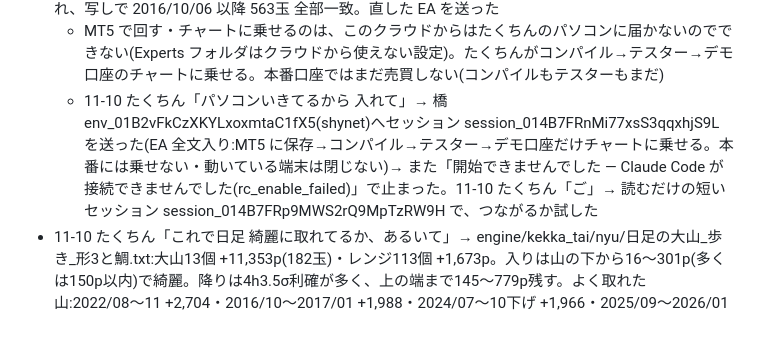
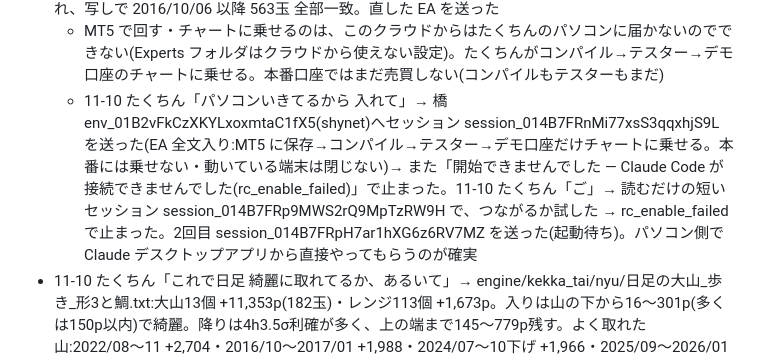
Before and after one commit to turu26263-create/-, a Markdown page: HANDOFF.md, the part around the change. GitHub-like rendering; blank space fills up the shorter version.

Commit message:
パソコンの接続、2回目を送った
Co-Authored-By: Claude Opus 5.5 <noreply@anthropic.com>
Claude-Session: https://claude.ai/code/session_014B7FRojM8uBL42wAHEn46o

```diff
--- a/HANDOFF.md
+++ b/HANDOFF.md
@@ -363,7 +363,7 @@
   ②鯛の刺身(同じ入り・1玉・4hの9割れで降り・TS550)を合わせた(engine/kekka_tai/nyu/形3と鯛の刺身.txt):鯛だけ 318玉 +1,132p(買い +2,136 PF1.57・売り −1,004 PF0.75)。形3+鯛 +12,022p だが確かめる年 +4,674→+4,666・落ち込み18.6→21.6% で決め方では×。形3+鯛の買いだけ +13,026p・確かめる年 +5,586・落ち込み18.7%(0.1上がる)
 - 11-09 たくちん「ご mt5で回して 行けるなら チャートに乗せて売り買いしてみて」→ 鯛の刺身(買いだけ)を決まった形3に入れた(settei_kimari.json・test_all 50/50・かきこチャート第6版)。EA にも入れ、写しで 2016/10/06 以降 563玉 全部一致。直した EA を送った
   - MT5 で回す・チャートに乗せるのは、このクラウドからはたくちんのパソコンに届かないのでできない(Experts フォルダはクラウドから使えない設定)。たくちんがコンパイル→テスター→デモ口座のチャートに乗せる。本番口座ではまだ売買しない(コンパイルもテスターもまだ)
-  - 11-10 たくちん「パソコンいきてるから 入れて」→ 橋 env_01B2vFkCzXKYLxoxmtaC1fX5(shynet)へセッション session_014B7FRnMi77xsS3qqxhjS9L を送った(EA 全文入り:MT5 に保存→コンパイル→テスター→デモ口座だけチャートに乗せる。本番には乗せない・動いている端末は閉じない)→ また「開始できませんでした — Claude Code が接続できませんでした(rc_enable_failed)」で止まった。11-10 たくちん「ご」→ 読むだけの短いセッション session_014B7FRp9MWS2rQ9MpTzRW9H で、つながるか試した
+  - 11-10 たくちん「パソコンいきてるから 入れて」→ 橋 env_01B2vFkCzXKYLxoxmtaC1fX5(shynet)へセッション session_014B7FRnMi77xsS3qqxhjS9L を送った(EA 全文入り:MT5 に保存→コンパイル→テスター→デモ口座だけチャートに乗せる。本番には乗せない・動いている端末は閉じない)→ また「開始できませんでした — Claude Code が接続できませんでした(rc_enable_failed)」で止まった。11-10 たくちん「ご」→ 読むだけの短いセッション session_014B7FRp9MWS2rQ9MpTzRW9H で、つながるか試した → rc_enable_failed で止まった。2回目 session_014B7FRpH7ar1hXG6z6RV7MZ を送った(起動待ち)。パソコン側で Claude デスクトップアプリから直接やってもらうのが確実
 - 11-10 たくちん「これで日足 綺麗に取れてるか、あるいて」→ engine/kekka_tai/nyu/日足の大山_歩き_形3と鯛.txt:大山13個 +11,353p(182玉)・レンジ113個 +1,673p。入りは山の下から16〜301p(多くは150p以内)で綺麗。降りは4h3.5σ利確が多く、上の端まで145〜779p残す。よく取れた山:2022/08〜11 +2,704・2016/10〜2017/01 +1,988・2024/07〜10下げ +1,966・2025/09〜2026/01 +1,884。取れていない山:2022/11〜2023/02下げ(1,958pの山で +461、12/13から後は入らず)・2024/03〜07(−303、鯛 −471)・2025/01〜03下げ(−566)・2016/06下げ(研究台の足が足りず入らない)
 - 11-10 たくちん「ab研鑽して」→ engine/kekka_tai/nyu/研鑽AB_歩き.txt・研鑽B_鯛の網.txt
   - A 下げの大山 2022/11〜2023/02:12/13 から後に1時間219は22本。止めたのは 日足9の向こう×15(12/20 日銀ショックの後、日足がすぐ青の上へ戻る)・竿先×10・4h21×11。全部○だった 12/27 09時はサンタの休みで入らず(休みなしなら +119p)、01/03 も休み(+16p)。決まりどおりの動きで、取れる上積みは +135p ほど → 直す所なし
```
